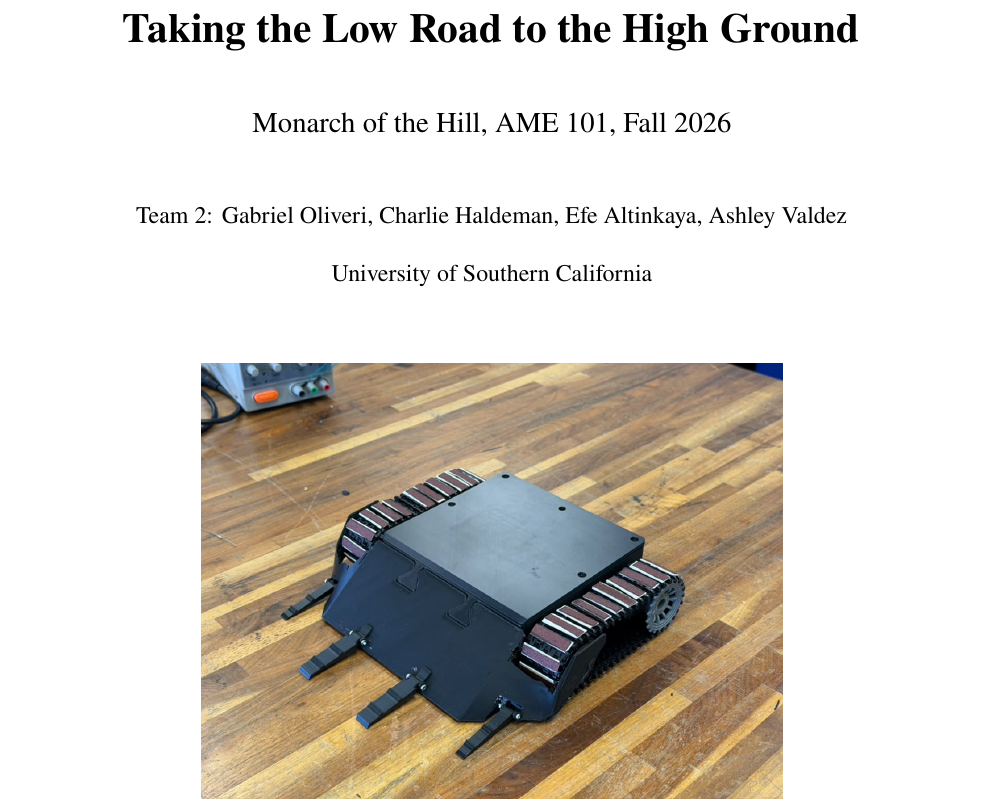
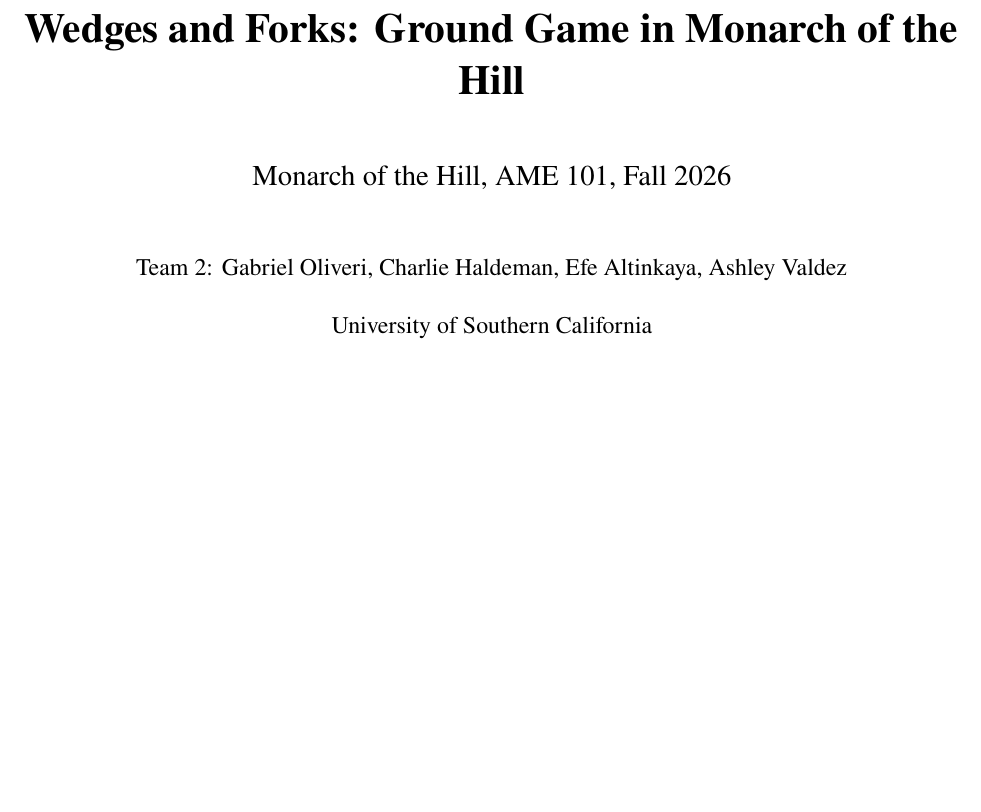
Before and after one commit to gtholiveri/MonarchOfTheHill, a LaTeX document (report/main.tex, which reads report/sections/00-front-matter.tex): part of page 1 of 56, cut at the place of the change, the shorter picture padded with empty space. Compiled offline with pdfLaTeX.

Commit message:
Updates from Overleaf

```diff
--- a/report/sections/00-front-matter.tex
+++ b/report/sections/00-front-matter.tex
@@ -3,7 +3,7 @@
 \begin{titlepage}
   \centering
   \vspace*{0.4in}
-  {\LARGE\bfseries Taking the Low Road to the High Ground\par}
+  {\LARGE\bfseries Wedges and Forks: Ground Game in Monarch of the Hill\par}
   \vspace{0.25in}
   {\large Monarch of the Hill, AME 101, Fall 2026\par}
   \vspace{0.3in}
```
